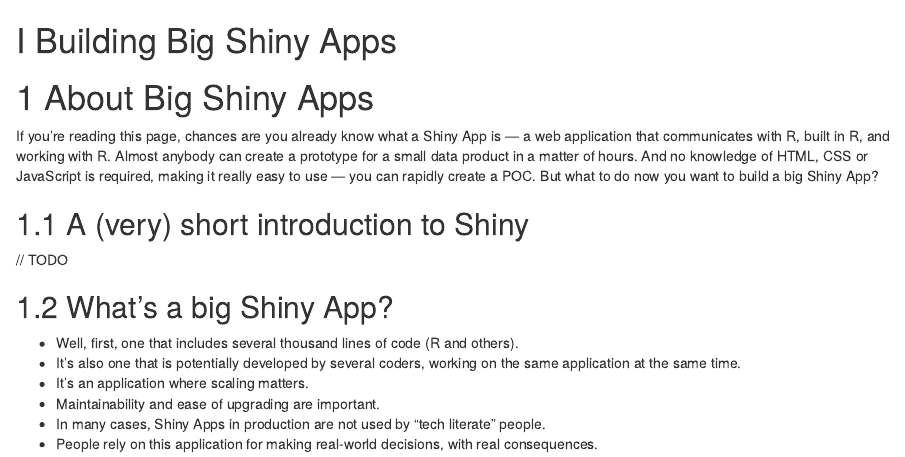
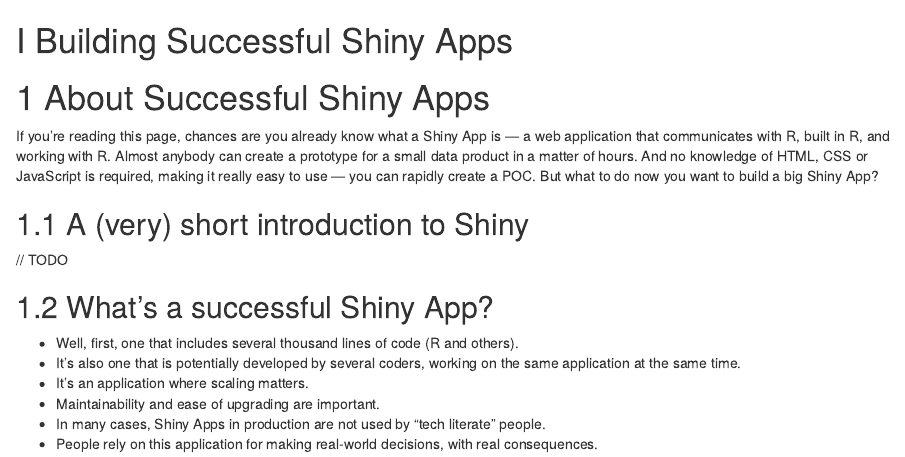
Before and after one commit to ThinkR-open/engineering-shiny-book, an R Markdown document (big-shiny.Rmd): the page in a window 1100 px wide, from its top. Rendered offline with R 4.5, knitr and Pandoc, with nearby package versions; drawn as R Markdown's standard HTML page in place of the format the file asks for.

Commit message:
big > successful

```diff
--- a/big-shiny.Rmd
+++ b/big-shiny.Rmd
@@ -1,6 +1,6 @@
-# (PART) Building Big Shiny Apps {-}
+# (PART) Building Successful Shiny Apps {-}
 
-# About Big Shiny Apps {#bigshinyapp}
+# About Successful Shiny Apps {#successfulshinyapp}
 
 If you're reading this page, chances are you already know what a Shiny App is — a web application that communicates with R, built in R, and working with R. Almost anybody can create a prototype for a small data product in a matter of hours. And no knowledge of HTML, CSS or JavaScript is required, making it really easy to use — you can rapidly create a POC. But what to do now you want to build a big Shiny App?
 
@@ -8,7 +8,7 @@
 
 // TODO
 
-## What's a big Shiny App?
+## What's a successful Shiny App?
 
 + Well, first, one that includes several thousand lines of code (R and others).
 + It's also one that is potentially developed by several coders, working on the same application at the same time.
```
